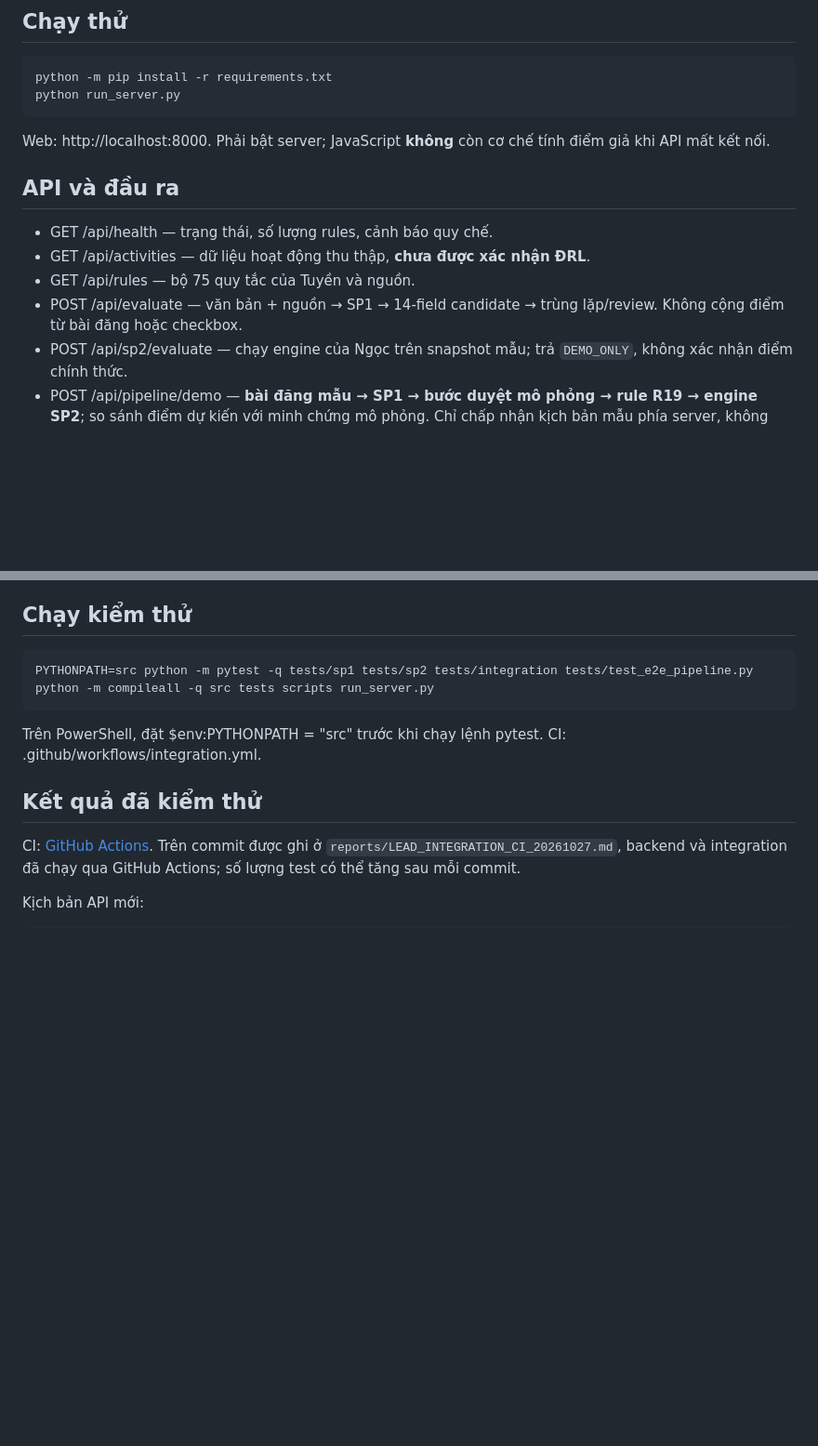
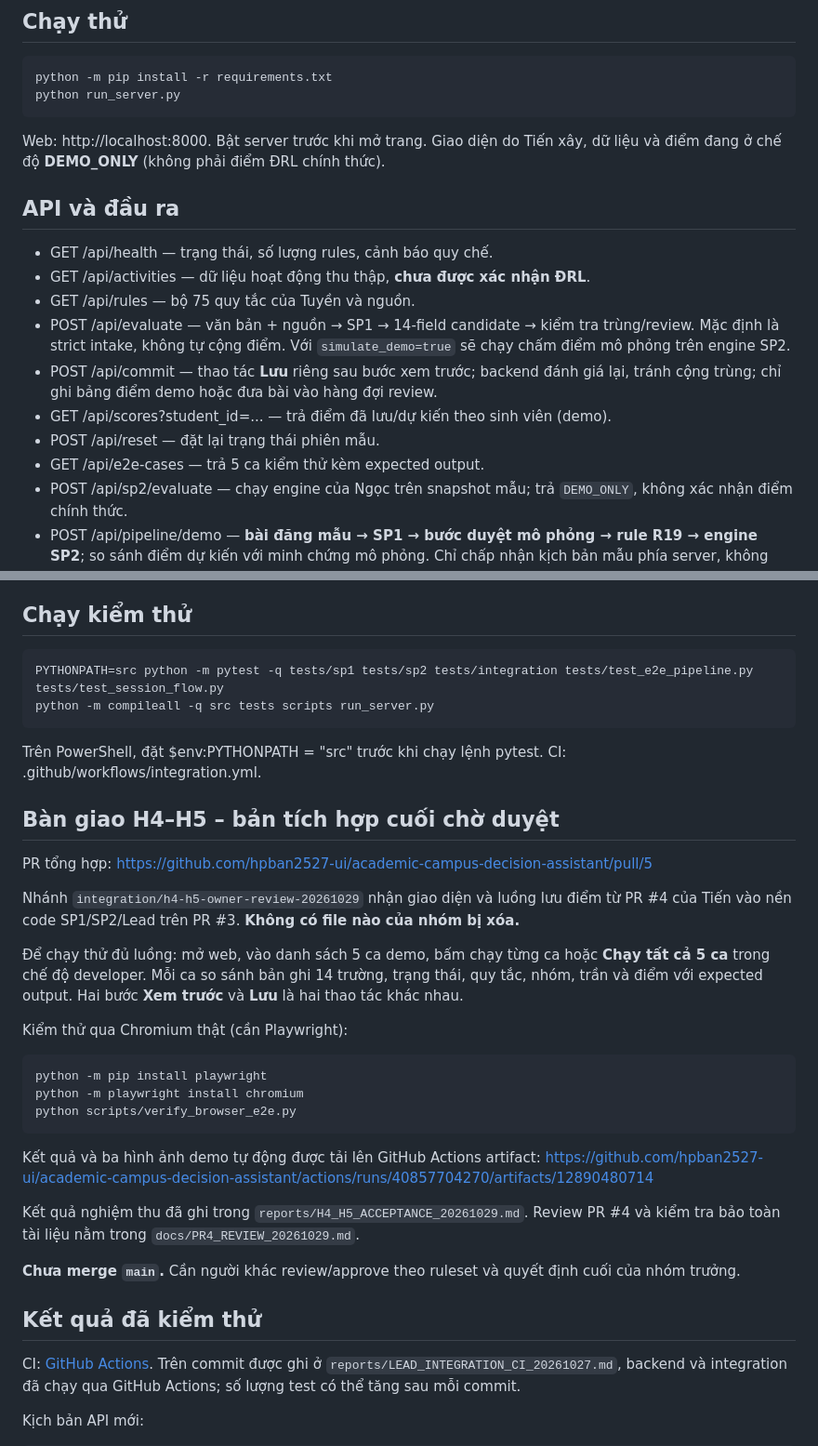
Before and after one commit to hpban2527-ui/academic-campus-decision-assistant, a Markdown page: README.md, 2 parts joined by grey strips. Shown at 93% size. Drawn GitHub-style; blank space fills up the shorter version.

Commit message:
docs(h5): add merged UI API, complete test commands and browser demo evidence

```diff
--- a/README.md
+++ b/README.md
@@ -9,14 +9,18 @@ python -m pip install -r requirements.txt
 python run_server.py
 ~~~
 
-Web: http://localhost:8000. Phải bật server; JavaScript **không** còn cơ chế tính điểm giả khi API mất kết nối.
+Web: http://localhost:8000. Bật server trước khi mở trang. Giao diện do Tiến xây, dữ liệu và điểm đang ở chế độ **DEMO_ONLY** (không phải điểm ĐRL chính thức).
 
 ## API và đầu ra
 
 - GET /api/health — trạng thái, số lượng rules, cảnh báo quy chế.
 - GET /api/activities — dữ liệu hoạt động thu thập, **chưa được xác nhận ĐRL**.
 - GET /api/rules — bộ 75 quy tắc của Tuyền và nguồn.
-- POST /api/evaluate — văn bản + nguồn → SP1 → 14-field candidate → trùng lặp/review. Không cộng điểm từ bài đăng hoặc checkbox.
+- POST /api/evaluate — văn bản + nguồn → SP1 → 14-field candidate → kiểm tra trùng/review. Mặc định là strict intake, không tự cộng điểm. Với `simulate_demo=true` sẽ chạy chấm điểm mô phỏng trên engine SP2.
+- POST /api/commit — thao tác **Lưu** riêng sau bước xem trước; backend đánh giá lại, tránh cộng trùng; chỉ ghi bảng điểm demo hoặc đưa bài vào hàng đợi review.
+- GET /api/scores?student_id=... — trả điểm đã lưu/dự kiến theo sinh viên (demo).
+- POST /api/reset — đặt lại trạng thái phiên mẫu.
+- GET /api/e2e-cases — trả 5 ca kiểm thử kèm expected output.
 - POST /api/sp2/evaluate — chạy engine của Ngọc trên snapshot mẫu; trả `DEMO_ONLY`, không xác nhận điểm chính thức.
 - POST /api/pipeline/demo — **bài đăng mẫu → SP1 → bước duyệt mô phỏng → rule R19 → engine SP2**; so sánh điểm dự kiến với minh chứng mô phỏng. Chỉ chấp nhận kịch bản mẫu phía server, không cho client tự duyệt.
 - GET /api/lead/audit — kiểm tra chất lượng dataset, rules đang cần review và nhóm thông báo trùng có đầy đủ nguồn.
@@ -41,11 +45,34 @@ Kết quả logic minh họa C1 = 20/30, còn thiếu 10; **không** phải kế
 ## Chạy kiểm thử
 
 ~~~bash
-PYTHONPATH=src python -m pytest -q tests/sp1 tests/sp2 tests/integration tests/test_e2e_pipeline.py
+PYTHONPATH=src python -m pytest -q tests/sp1 tests/sp2 tests/integration tests/test_e2e_pipeline.py tests/test_session_flow.py
 python -m compileall -q src tests scripts run_server.py
 ~~~
 
 Trên PowerShell, đặt $env:PYTHONPATH = "src" trước khi chạy lệnh pytest. CI: .github/workflows/integration.yml.
+
+## Bàn giao H4–H5 – bản tích hợp cuối chờ duyệt
+
+PR tổng hợp: https://github.com/hpban2527-ui/academic-campus-decision-assistant/pull/5
+
+Nhánh `integration/h4-h5-owner-review-20261029` nhận giao diện và luồng lưu điểm từ PR #4 của Tiến vào nền code SP1/SP2/Lead trên PR #3. **Không có file nào của nhóm bị xóa.**
+
+Để chạy thử đủ luồng: mở web, vào danh sách 5 ca demo, bấm chạy từng ca hoặc **Chạy tất cả 5 ca** trong chế độ developer. Mỗi ca so sánh bản ghi 14 trường, trạng thái, quy tắc, nhóm, trần và điểm với expected output. Hai bước **Xem trước** và **Lưu** là hai thao tác khác nhau.
+
+Kiểm thử qua Chromium thật (cần Playwright):
+
+~~~bash
+python -m pip install playwright
+python -m playwright install chromium
+python scripts/verify_browser_e2e.py
+~~~
+
+Kết quả và ba hình ảnh demo tự động được tải lên GitHub Actions artifact:
+https://github.com/hpban2527-ui/academic-campus-decision-assistant/actions/runs/40857704270/artifacts/12890480714
+
+Kết quả nghiệm thu đã ghi trong `reports/H4_H5_ACCEPTANCE_20261029.md`. Review PR #4 và kiểm tra bảo toàn tài liệu nằm trong `docs/PR4_REVIEW_20261029.md`.
+
+**Chưa merge `main`.** Cần người khác review/approve theo ruleset và quyết định cuối của nhóm trưởng.
 
 ## Kết quả đã kiểm thử
 
```
